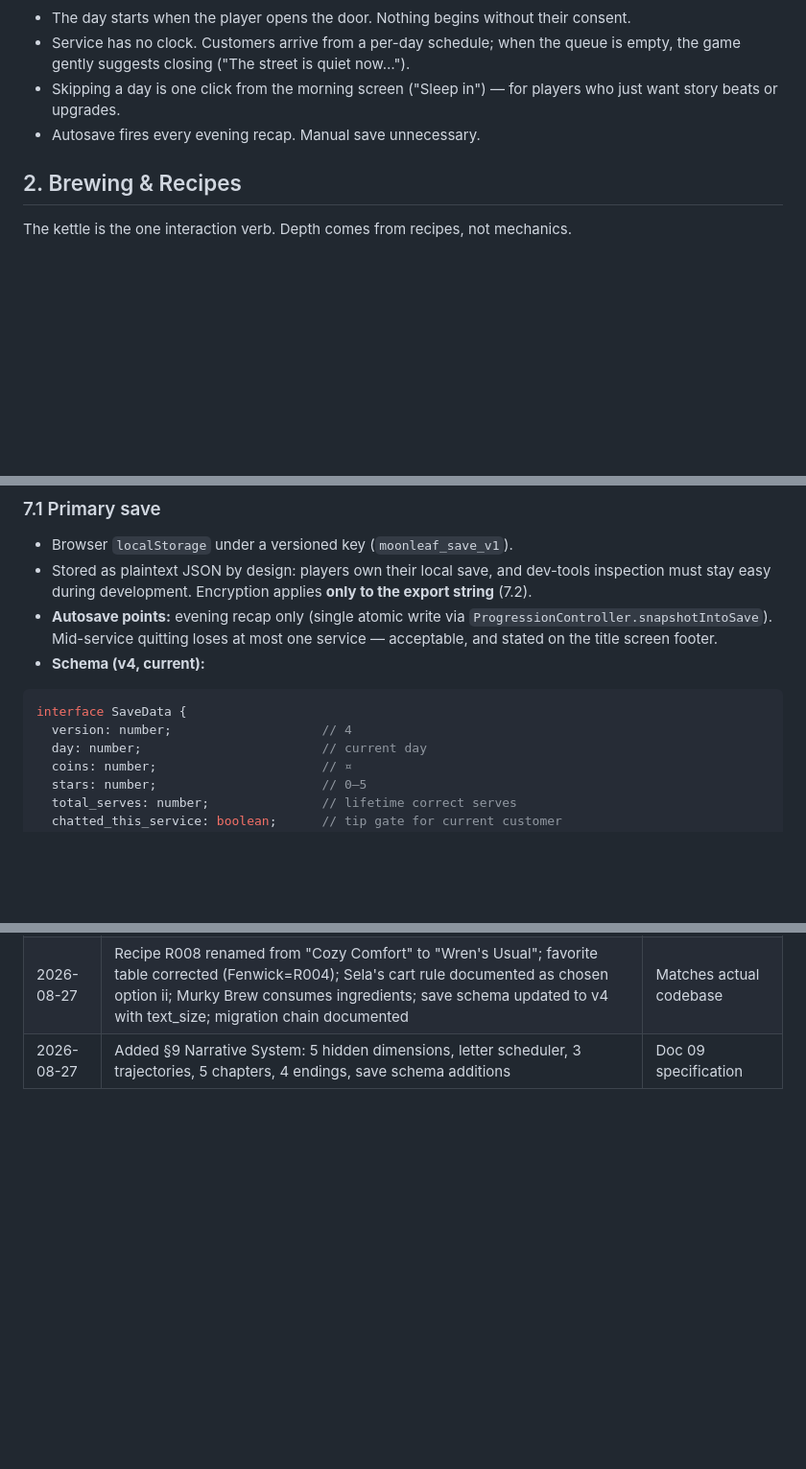
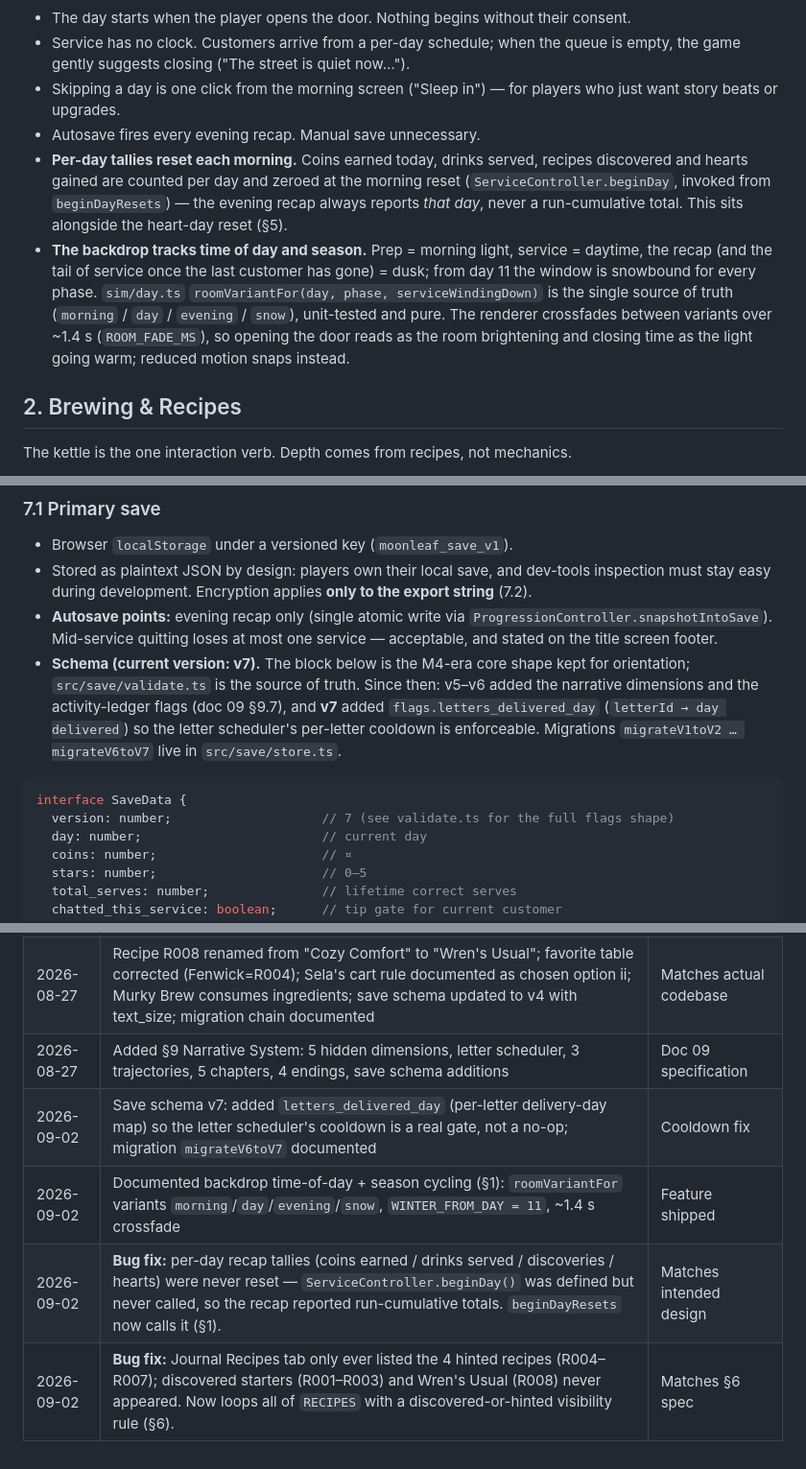
Before and after one commit to MGTechLabs2026/cosy-cafe, a Markdown page: docs/02-systems-design.md, 3 parts joined by grey strips. Shown at 96% size. Drawn GitHub-style; blank space fills up the shorter version.

````diff
--- a/docs/02-systems-design.md
+++ b/docs/02-systems-design.md
@@ -16,6 +16,8 @@
 - Service has no clock. Customers arrive from a per-day schedule; when the queue is empty, the game gently suggests closing ("The street is quiet now…").
 - Skipping a day is one click from the morning screen ("Sleep in") — for players who just want story beats or upgrades.
 - Autosave fires every evening recap. Manual save unnecessary.
+- **Per-day tallies reset each morning.** Coins earned today, drinks served, recipes discovered and hearts gained are counted per day and zeroed at the morning reset (`ServiceController.beginDay`, invoked from `beginDayResets`) — the evening recap always reports *that day*, never a run-cumulative total. This sits alongside the heart-day reset (§5).
+- **The backdrop tracks time of day and season.** Prep = morning light, service = daytime, the recap (and the tail of service once the last customer has gone) = dusk; from day 11 the window is snowbound for every phase. `sim/day.ts` `roomVariantFor(day, phase, serviceWindingDown)` is the single source of truth (`morning` / `day` / `evening` / `snow`), unit-tested and pure. The renderer crossfades between variants over ~1.4 s (`ROOM_FADE_MS`), so opening the door reads as the room brightening and closing time as the light going warm; reduced motion snaps instead.
 
 ## 2. Brewing & Recipes
 
@@ -171,11 +173,11 @@ Browser-first means saves must be defensive.
 - Browser `localStorage` under a versioned key (`moonleaf_save_v1`).
 - Stored as plaintext JSON by design: players own their local save, and dev-tools inspection must stay easy during development. Encryption applies **only to the export string** (7.2).
 - **Autosave points:** evening recap only (single atomic write via `ProgressionController.snapshotIntoSave`). Mid-service quitting loses at most one service — acceptable, and stated on the title screen footer.
-- **Schema (v4, current):**
+- **Schema (current version: v7).** The block below is the M4-era core shape kept for orientation; `src/save/validate.ts` is the source of truth. Since then: v5–v6 added the narrative dimensions and the activity-ledger flags (doc 09 §9.7), and **v7** added `flags.letters_delivered_day` (`letterId → day delivered`) so the letter scheduler's per-letter cooldown is enforceable. Migrations `migrateV1toV2 … migrateV6toV7` live in `src/save/store.ts`.
 
 ```typescript
 interface SaveData {
-  version: number;                    // 4
+  version: number;                    // 7 (see validate.ts for the full flags shape)
   day: number;                        // current day
   coins: number;                      // ¤
   stars: number;                      // 0–5
@@ -393,3 +395,7 @@ interface NarrativeFlags {
 | 2026-08-25 | Initial values set | Baseline for playtest build M1 |
 | 2026-08-27 | Recipe R008 renamed from "Cozy Comfort" to "Wren's Usual"; favorite table corrected (Fenwick=R004); Sela's cart rule documented as chosen option ii; Murky Brew consumes ingredients; save schema updated to v4 with text_size; migration chain documented | Matches actual codebase |
 | 2026-08-27 | Added §9 Narrative System: 5 hidden dimensions, letter scheduler, 3 trajectories, 5 chapters, 4 endings, save schema additions | Doc 09 specification |
+| 2026-09-02 | Save schema v7: added `letters_delivered_day` (per-letter delivery-day map) so the letter scheduler's cooldown is a real gate, not a no-op; migration `migrateV6toV7` documented | Cooldown fix |
+| 2026-09-02 | Documented backdrop time-of-day + season cycling (§1): `roomVariantFor` variants `morning`/`day`/`evening`/`snow`, `WINTER_FROM_DAY = 11`, ~1.4 s crossfade | Feature shipped |
+| 2026-09-02 | **Bug fix:** per-day recap tallies (coins earned / drinks served / discoveries / hearts) were never reset — `ServiceController.beginDay()` was defined but never called, so the recap reported run-cumulative totals. `beginDayResets` now calls it (§1). | Matches intended design |
+| 2026-09-02 | **Bug fix:** Journal Recipes tab only ever listed the 4 hinted recipes (R004–R007); discovered starters (R001–R003) and Wren's Usual (R008) never appeared. Now loops all of `RECIPES` with a discovered-or-hinted visibility rule (§6). | Matches §6 spec |
````
Also changed, not shown: other parts of docs/02-systems-design.md (+2 -2 lines), docs/05-ui-ux.md (+13 -0 lines), docs/08-tech-stack.md (+5 -4 lines).
